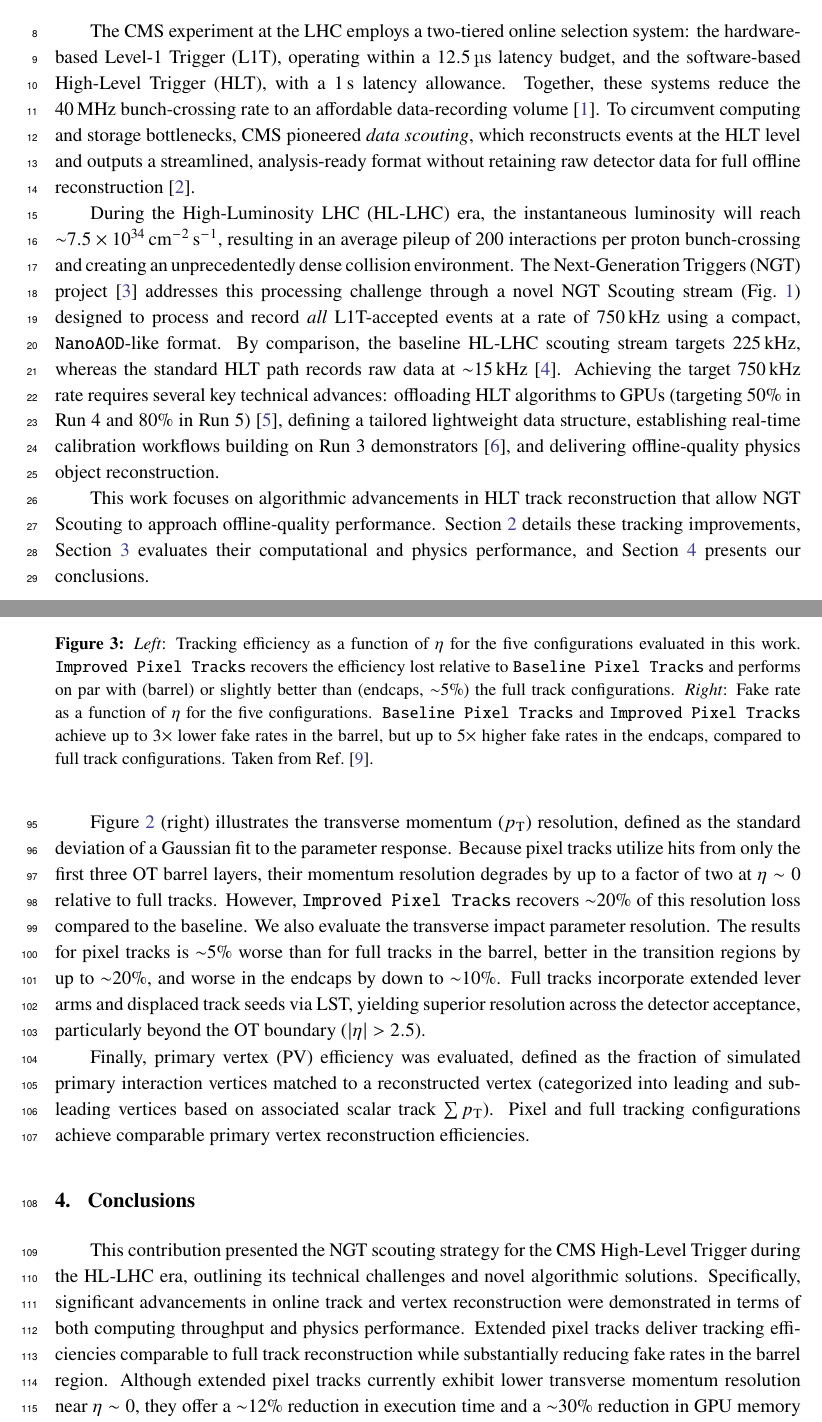
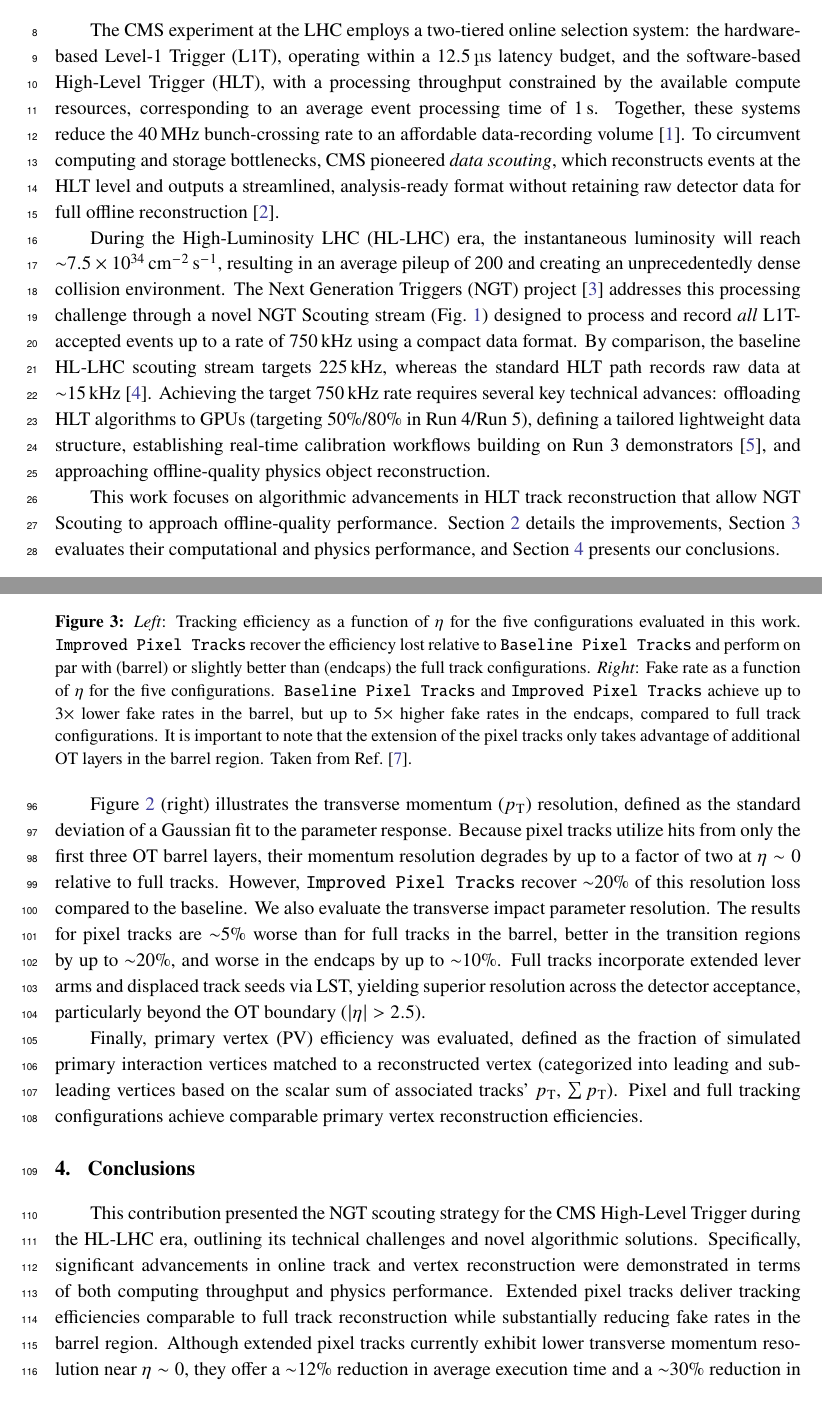
Before and after one commit to bfonta/ICHEP-2026-Talk-Paper, a LaTeX document (ICHEP_2026_Talk_Paper.tex, which reads abstract.tex): two parts of pages 2 and 5 of 6, joined at a grey line, cut so that both start at the same text. Compiled offline with pdfLaTeX.

Commit message:
Finalize.

```diff
--- a/ICHEP_2026_Talk_Paper.tex
+++ b/ICHEP_2026_Talk_Paper.tex
@@ -28,16 +28,17 @@ Natal, Brazil\\}
 \section{The NGT Scouting Stream at the HL-LHC}
 \label{intro}
 
-The CMS experiment at the LHC employs a two-tiered online selection system: the hardware-based Level-1 Trigger (L1T), operating within a \SI{12.5}{\micro\second} latency budget, and the software-based High-Level Trigger (HLT), with a \SI{1}{\second} latency allowance. Together, these systems reduce the \SI{40}{\mega\hertz} bunch-crossing rate to an affordable data-recording volume~\cite{cms}.
+The CMS experiment at the LHC employs a two-tiered online selection system: the hardware-based Level-1 Trigger (L1T), operating within a \SI{12.5}{\micro\second} latency budget, and the software-based High-Level Trigger (HLT), with a processing throughput constrained by the available compute resources, corresponding to an average event processing time of \SI{1}{\second}.
+Together, these systems reduce the \SI{40}{\mega\hertz} bunch-crossing rate to an affordable data-recording volume~\cite{cms}.
 To circumvent computing and storage bottlenecks, CMS pioneered \textit{data scouting}, which reconstructs events at the HLT level and outputs a streamlined, analysis-ready format without retaining raw detector data for full offline reconstruction~\cite{scout}. \par
 
-During the High-Luminosity LHC (HL-LHC) era, the instantaneous luminosity will reach \sm\SI{7.5e34}{\per\square\centi\meter\per\second}, resulting in an average pileup of 200 interactions per proton bunch-crossing and creating an unprecedentedly dense collision environment.
-The Next-Generation Triggers (NGT) project~\cite{ngt} addresses this processing challenge through a novel NGT Scouting stream (Fig.~\ref{fig:concept}) designed to process and record \emph{all} L1T-accepted events at a rate of \SI{750}{\kilo\hertz} using a compact, \texttt{NanoAOD}-like format.
+During the High-Luminosity LHC (HL-LHC) era, the instantaneous luminosity will reach \sm\SI{7.5e34}{\per\square\centi\meter\per\second}, resulting in an average pileup of 200 and creating an unprecedentedly dense collision environment.
+The Next Generation Triggers (NGT) project~\cite{ngt} addresses this processing challenge through a novel NGT Scouting stream (Fig.~\ref{fig:concept}) designed to process and record \emph{all} L1T-accepted events up to a rate of \SI{750}{\kilo\hertz} using a compact data format.
 By comparison, the baseline HL-LHC scouting stream targets \SI{225}{\kilo\hertz}, whereas the standard HLT path records raw data at \sm\SI{15}{\kilo\hertz}~\cite{octdr}.
-Achieving the target \SI{750}{\kilo\hertz} rate requires several key technical advances: offloading HLT algorithms to GPUs (targeting 50\% in Run~4 and 80\% in Run~5)~\cite{hlttdr}, defining a tailored lightweight data structure, establishing real-time calibration workflows building on Run~3 demonstrators~\cite{demonstrator}, and delivering offline-quality physics object reconstruction. \par
+Achieving the target \SI{750}{\kilo\hertz} rate requires several key technical advances: offloading HLT algorithms to GPUs (targeting 50\%/80\% in Run~4/Run~5), defining a tailored lightweight data structure, establishing real-time calibration workflows building on Run~3 demonstrators~\cite{demonstrator}, and approaching offline-quality physics object reconstruction. \par
 
 This work focuses on algorithmic advancements in HLT track reconstruction that allow NGT Scouting to approach offline-quality performance.
-Section~\ref{sec:track} details these tracking improvements, Section~\ref{sec:perf} evaluates their computational and physics performance, and Section~\ref{sec:conclusions} presents our conclusions.
+Section~\ref{sec:track} details the improvements, Section~\ref{sec:perf} evaluates their computational and physics performance, and Section~\ref{sec:conclusions} presents our conclusions.
 
 \begin{figure}[h]
 \centering
@@ -118,9 +120,10 @@ The DNN selection is the main responsible for the strong fake rate reduction, wh
 \includegraphics[width=.49\textwidth]{effic}
 \includegraphics[width=.49\textwidth]{fakerate}
 \caption{\textit{Left}: Tracking efficiency as a function of $\eta$ for the five configurations evaluated in this work.
-  \texttt{Improved Pixel Tracks} recovers the efficiency lost relative to \texttt{Baseline Pixel Tracks} and performs on par with (barrel) or slightly better than (endcaps, \sm5\%) the full track configurations.
+  \texttt{Improved Pixel Tracks} recover the efficiency lost relative to \texttt{Baseline Pixel Tracks} and perform on par with (barrel) or slightly better than (endcaps) the full track configurations.
   \textit{Right}: Fake rate as a function of $\eta$ for the five configurations.
   \texttt{Baseline Pixel Tracks} and \texttt{Improved Pixel Tracks} achieve up to $3\times$ lower fake rates in the barrel, but up to $5\times$ higher fake rates in the endcaps, compared to full track configurations.
+  It is important to note that the extension of the pixel tracks only takes advantage of additional OT layers in the barrel region.
   Taken from Ref.~\cite{brunodps}.
 }
 \label{fig:trackeff}
@@ -128,13 +131,13 @@ The DNN selection is the main responsible for the strong fake rate reduction, wh
 
 Figure~\ref{fig:timing} (right) illustrates the transverse momentum ($p_\mathrm{T}$) resolution, defined as the standard deviation of a Gaussian fit to the parameter response.
 Because pixel tracks utilize hits from only the first three OT barrel layers, their momentum resolution degrades by up to a factor of two at $\eta \sim 0$ relative to full tracks.
-However, \texttt{Improved Pixel Tracks} recovers \sm20\% of this resolution loss compared to the baseline.
+However, \texttt{Improved Pixel Tracks} recover \sm20\% of this resolution loss compared to the baseline.
 We also evaluate the transverse impact parameter resolution.
-The results for pixel tracks is \sm5\% worse than for full tracks in the barrel, better in the transition regions by up to \sm20\%, and worse in the endcaps by down to \sm10\%.
+The results for pixel tracks are \sm5\% worse than for full tracks in the barrel, better in the transition regions by up to \sm20\%, and worse in the endcaps by up to \sm10\%.
 Full tracks incorporate extended lever arms and displaced track seeds via LST, yielding superior resolution across the detector acceptance, particularly beyond the OT boundary ($|\eta| > 2.5$).
 \par
 %
-Finally, primary vertex (PV) efficiency was evaluated, defined as the fraction of simulated primary interaction vertices matched to a reconstructed vertex (categorized into leading and sub-leading vertices based on associated scalar track $\sum p_\mathrm{T}$).
+Finally, primary vertex (PV) efficiency was evaluated, defined as the fraction of simulated primary interaction vertices matched to a reconstructed vertex (categorized into leading and sub-leading vertices based on the scalar sum of associated tracks' $p_\mathrm{T}$, $\sum p_\mathrm{T}$).
 Pixel and full tracking configurations achieve comparable primary vertex reconstruction efficiencies.
 %
 \section{Conclusions}
@@ -143,5 +146,4 @@ Pixel and full tracking configurations achieve comparable primary vertex reconst
 This contribution presented the NGT scouting strategy for the CMS High-Level Trigger during the HL-LHC era, outlining its technical challenges and novel algorithmic solutions.
 Specifically, significant advancements in online track and vertex reconstruction were demonstrated in terms of both computing throughput and physics performance.
 Extended pixel tracks deliver tracking efficiencies comparable to full track reconstruction while substantially reducing fake rates in the barrel region.
-Although extended pixel tracks currently exhibit lower transverse momentum resolution near $\eta \sim 0$, they offer a \sm12\% reduction in execution time and a \sm30\% reduction in GPU memory consumption.
-The three algorithmic enhancements here presented, namely the \textit{Patatrack} parameter retuning, the refined duplicate removal, and the DNN-based candidate selection, introduce negligible computational overhead while delivering notable physics performance gains.
+Although extended pixel tracks currently exhibit lower transverse momentum resolution near $\eta \sim 0$, they offer a \sm12\% reduction in average execution time and a \sm30\% reduction in GPU memory consumption.
--- a/abstract.tex
+++ b/abstract.tex
@@ -1,5 +1,5 @@
 The Next Generation Triggers (NGT) project aims to research and develop novel technologies for detector trigger systems at the High-Luminosity LHC (HL-LHC) and future colliders.
-A central component of this effort is the expansion of the CMS High-Level Trigger (HLT) system toward a data-scouting paradigm, where all events accepted by the Level-1 trigger are reconstructed and recorded in a compact, storage-efficient format suitable for prompt physics analysis, at \SI{750}{\kilo\hertz}.
+A central component of this effort is the development of an expanded CMS High-Level Trigger (HLT) data-scouting paradigm, aiming to reconstruct and record all events accepted by the Level-1 trigger, at a rate of up to \SI{750}{\kilo\hertz}, in a compact storage-efficient format suitable for prompt physics analysis.
 With this in mind, the HLT event reconstruction is being fundamentally rethought to achieve offline-quality performance within stringent real-time processing and storage constraints.
 Advanced algorithms optimized for heterogeneous architectures, particularly GPUs, are applied to the CMS Phase-2 tracker reconstruction.
 This work evaluates extended pixel tracking variants against full tracking configurations, incorporating Patatrack parameter tuning, duplicate cleaning, and a GPU-accelerated deep neural network pixel track selector.
```
Also changed, not shown: ICHEP_2026_Talk_Paper.tex (42 more changed lines).
